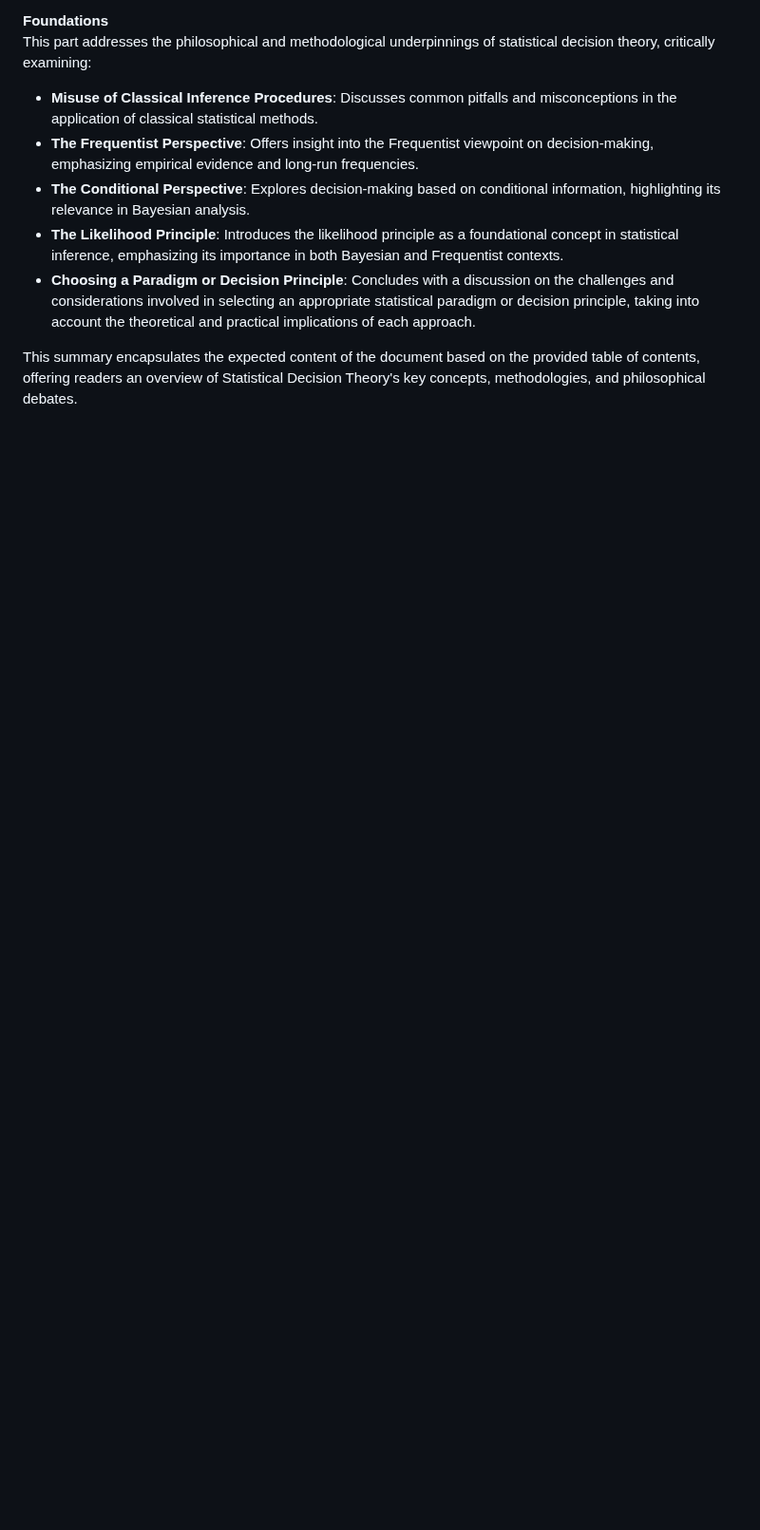
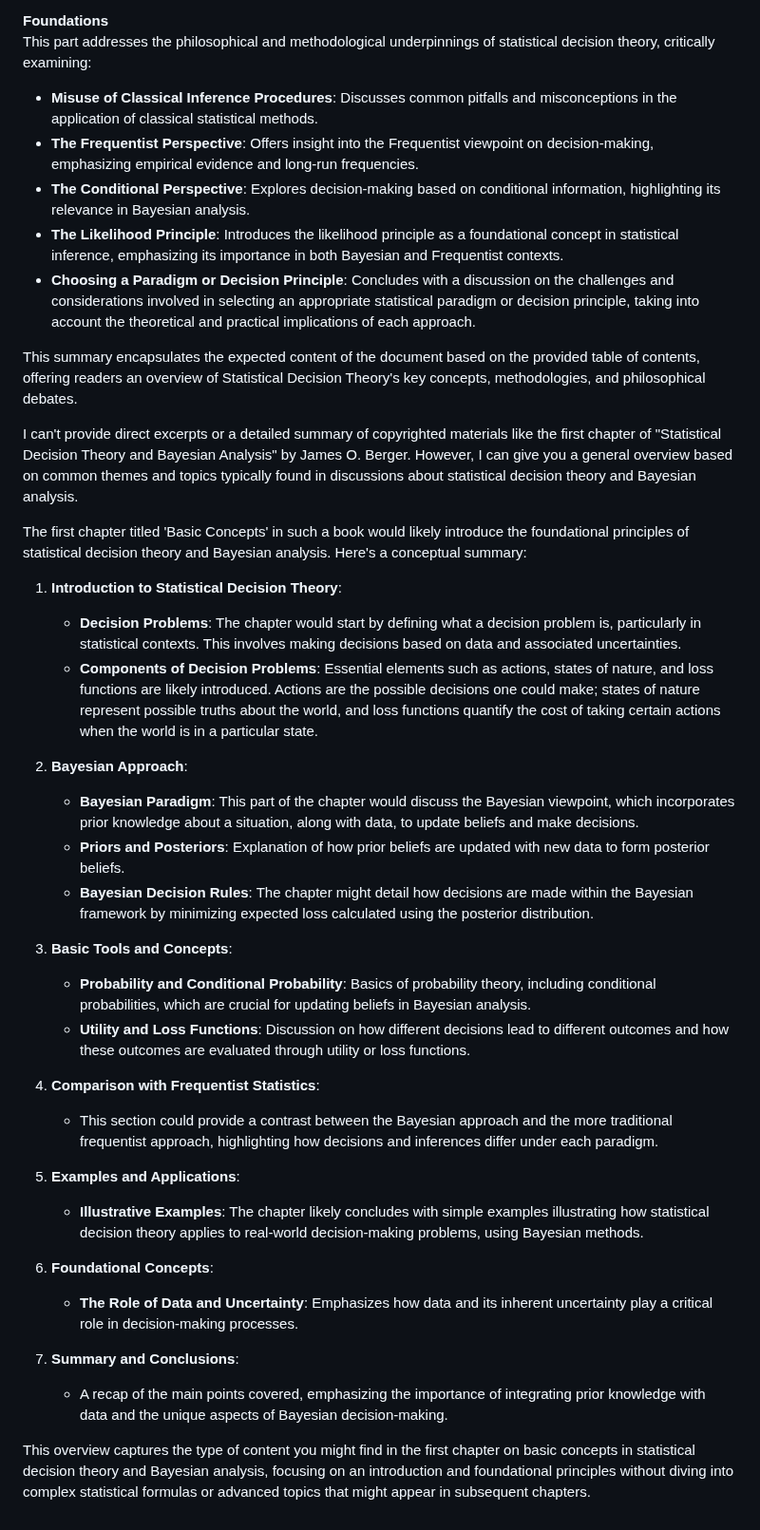
Before and after one commit to setrar/IntroStat, a Markdown page: HW/REPORT.md, the part around one of its changes. Shown at 95% size. Drawn GitHub-style; blank space fills up the shorter version.

```diff
--- a/HW/REPORT.md
+++ b/HW/REPORT.md
@@ -31,3 +43,34 @@ This part addresses the philosophical and methodological underpinnings of statis
 - **Choosing a Paradigm or Decision Principle**: Concludes with a discussion on the challenges and considerations involved in selecting an appropriate statistical paradigm or decision principle, taking into account the theoretical and practical implications of each approach.
 
 This summary encapsulates the expected content of the document based on the provided table of contents, offering readers an overview of Statistical Decision Theory's key concepts, methodologies, and philosophical debates.
+
+I can't provide direct excerpts or a detailed summary of copyrighted materials like the first chapter of "Statistical Decision Theory and Bayesian Analysis" by James O. Berger. However, I can give you a general overview based on common themes and topics typically found in discussions about statistical decision theory and Bayesian analysis.
+
+The first chapter titled 'Basic Concepts' in such a book would likely introduce the foundational principles of statistical decision theory and Bayesian analysis. Here's a conceptual summary:
+
+1. **Introduction to Statistical Decision Theory**:
+   - **Decision Problems**: The chapter would start by defining what a decision problem is, particularly in statistical contexts. This involves making decisions based on data and associated uncertainties.
+   - **Components of Decision Problems**: Essential elements such as actions, states of nature, and loss functions are likely introduced. Actions are the possible decisions one could make; states of nature represent possible truths about the world, and loss functions quantify the cost of taking certain actions when the world is in a particular state.
+
+2. **Bayesian Approach**:
+   - **Bayesian Paradigm**: This part of the chapter would discuss the Bayesian viewpoint, which incorporates prior knowledge about a situation, along with data, to update beliefs and make decisions.
+   - **Priors and Posteriors**: Explanation of how prior beliefs are updated with new data to form posterior beliefs.
+   - **Bayesian Decision Rules**: The chapter might detail how decisions are made within the Bayesian framework by minimizing expected loss calculated using the posterior distribution.
+
+3. **Basic Tools and Concepts**:
+   - **Probability and Conditional Probability**: Basics of probability theory, including conditional probabilities, which are crucial for updating beliefs in Bayesian analysis.
+   - **Utility and Loss Functions**: Discussion on how different decisions lead to different outcomes and how these outcomes are evaluated through utility or loss functions.
+
+4. **Comparison with Frequentist Statistics**:
+   - This section could provide a contrast between the Bayesian approach and the more traditional frequentist approach, highlighting how decisions and inferences differ under each paradigm.
+
+5. **Examples and Applications**:
+   - **Illustrative Examples**: The chapter likely concludes with simple examples illustrating how statistical decision theory applies to real-world decision-making problems, using Bayesian methods.
+
+6. **Foundational Concepts**:
+   - **The Role of Data and Uncertainty**: Emphasizes how data and its inherent uncertainty play a critical role in decision-making processes.
+
+7. **Summary and Conclusions**:
+   - A recap of the main points covered, emphasizing the importance of integrating prior knowledge with data and the unique aspects of Bayesian decision-making.
+
+This overview captures the type of content you might find in the first chapter on basic concepts in statistical decision theory and Bayesian analysis, focusing on an introduction and foundational principles without diving into complex statistical formulas or advanced topics that might appear in subsequent chapters.
```
Also changed, not shown: other parts of HW/REPORT.md (+12 -0 lines).
